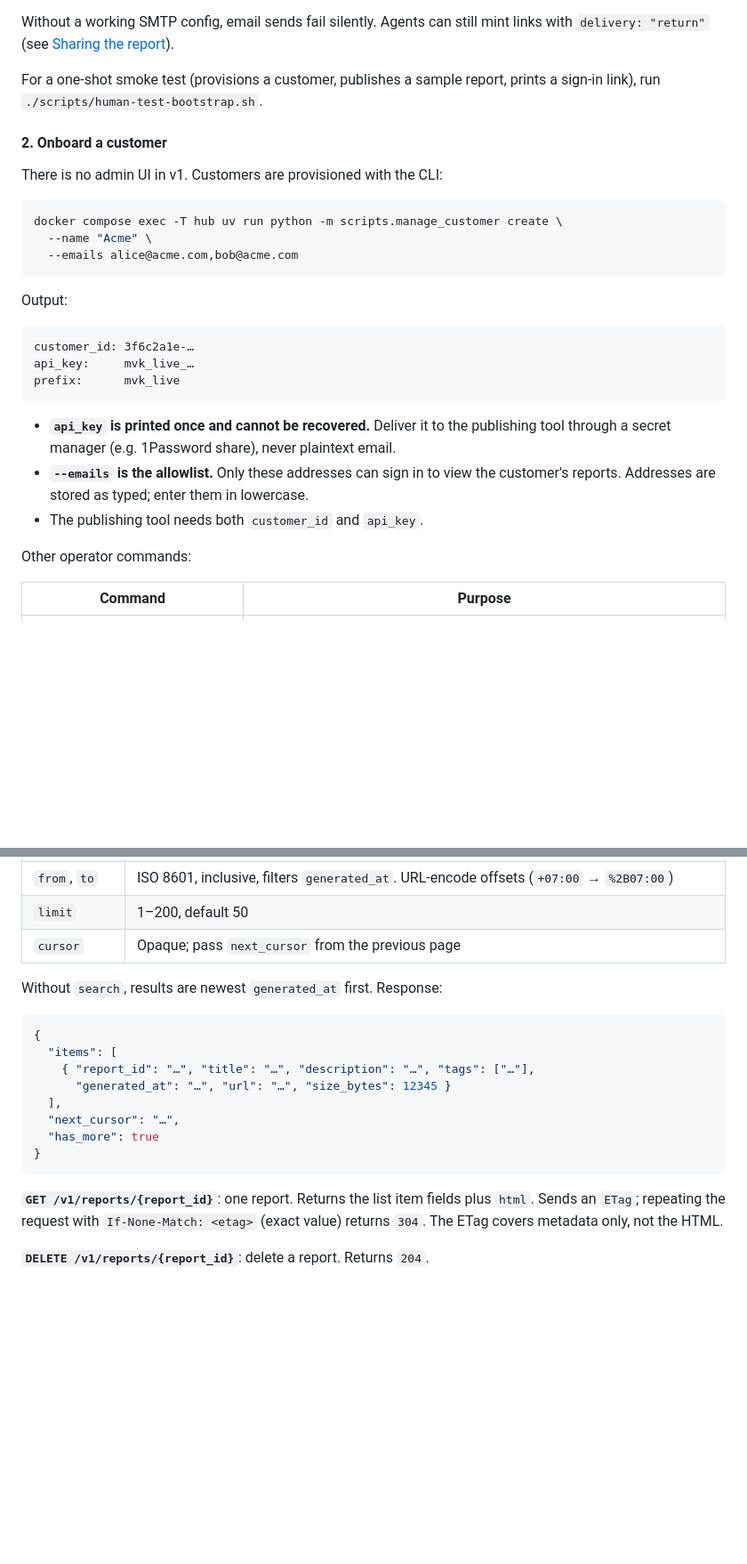
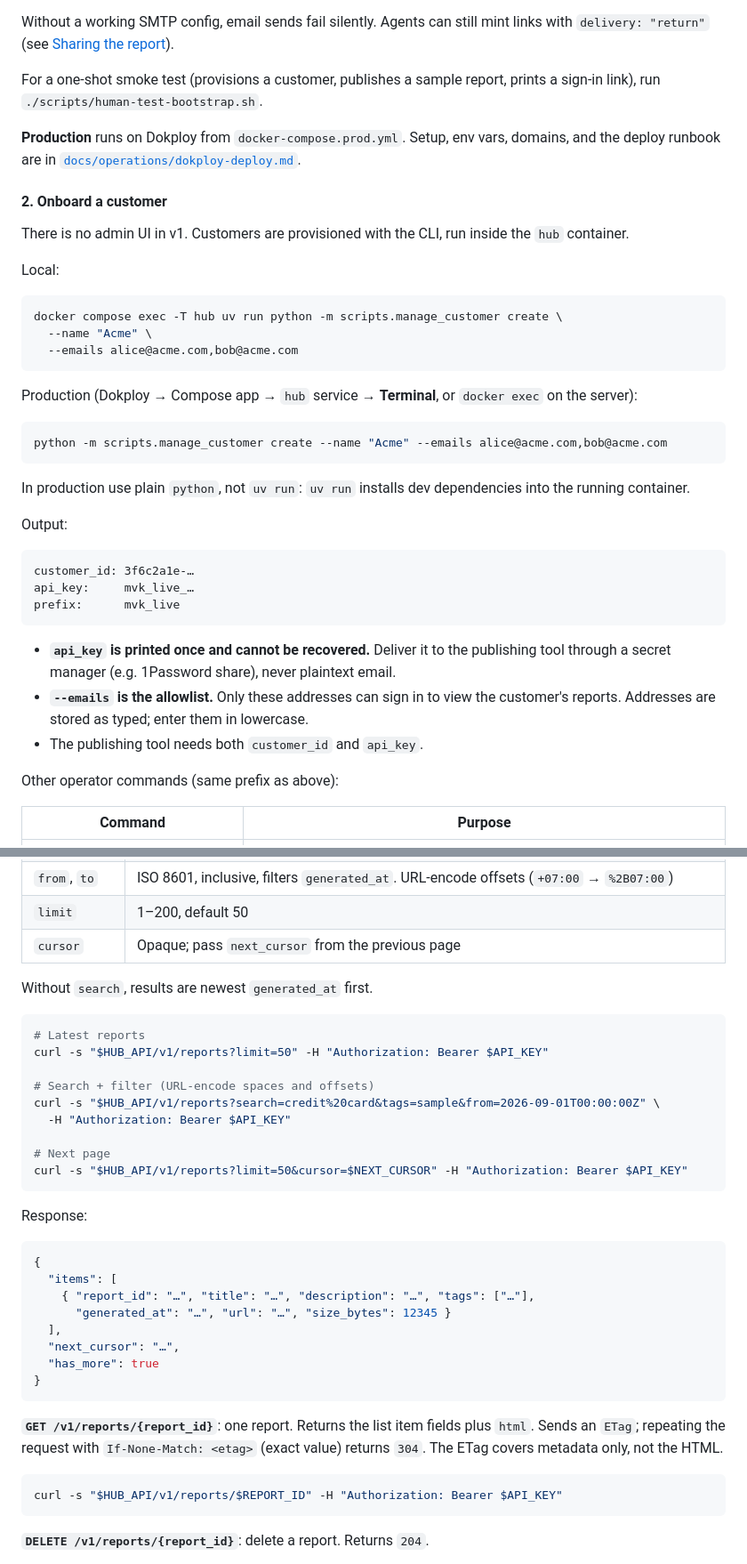
Before and after one commit to marwazihs/spectrana-hub, a Markdown page: README.md, 2 parts joined by grey strips. Shown at 89% size. Drawn GitHub-style; blank space fills up the shorter version.

````diff
--- a/README.md
+++ b/README.md
@@ -37,15 +48,27 @@ Without a working SMTP config, email sends fail silently. Agents can still mint
 
 For a one-shot smoke test (provisions a customer, publishes a sample report, prints a sign-in link), run `./scripts/human-test-bootstrap.sh`.
 
+**Production** runs on Dokploy from `docker-compose.prod.yml`. Setup, env vars, domains, and the deploy runbook are in [`docs/operations/dokploy-deploy.md`](docs/operations/dokploy-deploy.md).
+
 #### 2. Onboard a customer
 
-There is no admin UI in v1. Customers are provisioned with the CLI:
+There is no admin UI in v1. Customers are provisioned with the CLI, run inside the `hub` container.
+
+Local:
 
 ```bash
 docker compose exec -T hub uv run python -m scripts.manage_customer create \
   --name "Acme" \
   --emails alice@acme.com,bob@acme.com
 ```
+
+Production (Dokploy → Compose app → `hub` service → **Terminal**, or `docker exec` on the server):
+
+```bash
+python -m scripts.manage_customer create --name "Acme" --emails alice@acme.com,bob@acme.com
+```
+
+In production use plain `python`, not `uv run`: `uv run` installs dev dependencies into the running container.
 
 Output:
 
@@ -59,7 +82,7 @@ prefix:      mvk_live
 - **`--emails` is the allowlist.** Only these addresses can sign in to view the customer's reports. Addresses are stored as typed; enter them in lowercase.
 - The publishing tool needs both `customer_id` and `api_key`.
 
-Other operator commands:
+Other operator commands (same prefix as above):
 
 | Command | Purpose |
 |---|---|
@@ -223,7 +253,21 @@ Response `200`: `{ "status": "sent" | "returned", "url": "…" | null, "expires_
 | `limit` | 1–200, default 50 |
 | `cursor` | Opaque; pass `next_cursor` from the previous page |
 
-Without `search`, results are newest `generated_at` first. Response:
+Without `search`, results are newest `generated_at` first.
+
+```bash
+# Latest reports
+curl -s "$HUB_API/v1/reports?limit=50" -H "Authorization: Bearer $API_KEY"
+
+# Search + filter (URL-encode spaces and offsets)
+curl -s "$HUB_API/v1/reports?search=credit%20card&tags=sample&from=2026-09-01T00:00:00Z" \
+  -H "Authorization: Bearer $API_KEY"
+
+# Next page
+curl -s "$HUB_API/v1/reports?limit=50&cursor=$NEXT_CURSOR" -H "Authorization: Bearer $API_KEY"
+```
+
+Response:
 
 ```json
 {
@@ -238,6 +282,10 @@ Without `search`, results are newest `generated_at` first. Response:
 
 **`GET /v1/reports/{report_id}`**: one report. Returns the list item fields plus `html`. Sends an `ETag`; repeating the request with `If-None-Match: <etag>` (exact value) returns `304`. The ETag covers metadata only, not the HTML.
 
+```bash
+curl -s "$HUB_API/v1/reports/$REPORT_ID" -H "Authorization: Bearer $API_KEY"
+```
+
 **`DELETE /v1/reports/{report_id}`**: delete a report. Returns `204`.
 
 Both return `404` for a report that doesn't exist or belongs to another customer, and `503` if object storage is unavailable.
````
Also changed, not shown: other parts of README.md (+21 -3 lines), docs/operations/dokploy-deploy.md (+1 -1 lines).
